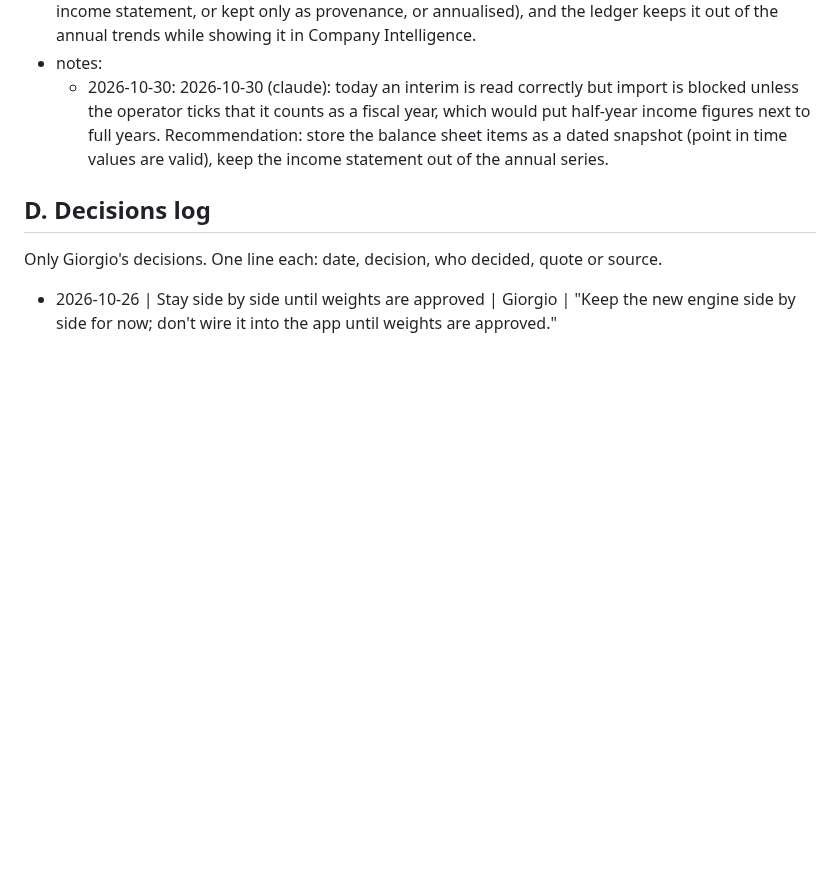
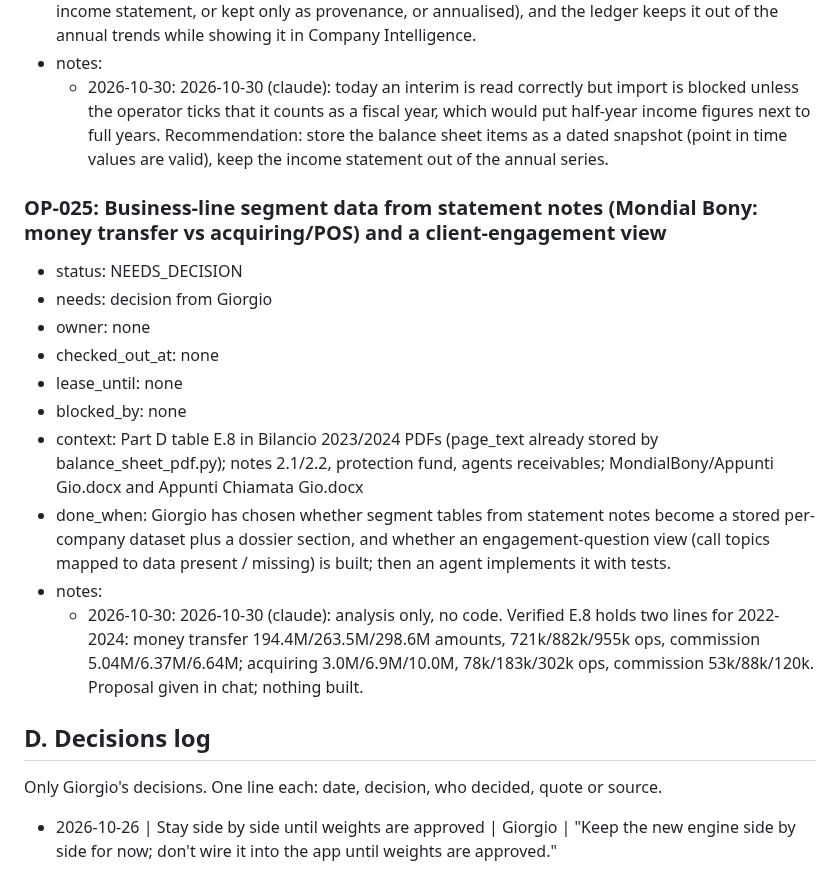
Before and after one commit to gmazzo98-glitch/Wayland, a Markdown page: READ_FIRST_AGENT_STATUS_AND_OPEN_POINTS.md, the part around the change. GitHub-like rendering; blank space fills up the shorter version.

Commit message:
Open point: business-line segment data from statement notes (Mondial Bony)
Co-Authored-By: Claude Sonnet 5.5 <noreply@anthropic.com>

```diff
--- a/READ_FIRST_AGENT_STATUS_AND_OPEN_POINTS.md
+++ b/READ_FIRST_AGENT_STATUS_AND_OPEN_POINTS.md
@@ -323,6 +323,18 @@ Protocol: git is the lock. Check out = `git pull`, run `checkout`, commit and pu
 * notes:
   - 2026-10-30: 2026-10-30 (claude): today an interim is read correctly but import is blocked unless the operator ticks that it counts as a fiscal year, which would put half-year income figures next to full years. Recommendation: store the balance sheet items as a dated snapshot (point in time values are valid), keep the income statement out of the annual series.
 
+### OP-025: Business-line segment data from statement notes (Mondial Bony: money transfer vs acquiring/POS) and a client-engagement view
+* status: NEEDS_DECISION
+* needs: decision from Giorgio
+* owner: none
+* checked_out_at: none
+* lease_until: none
+* blocked_by: none
+* context: Part D table E.8 in Bilancio 2023/2024 PDFs (page_text already stored by balance_sheet_pdf.py); notes 2.1/2.2, protection fund, agents receivables; MondialBony/Appunti Gio.docx and Appunti Chiamata Gio.docx
+* done_when: Giorgio has chosen whether segment tables from statement notes become a stored per-company dataset plus a dossier section, and whether an engagement-question view (call topics mapped to data present / missing) is built; then an agent implements it with tests.
+* notes:
+  - 2026-10-30: 2026-10-30 (claude): analysis only, no code. Verified E.8 holds two lines for 2022-2024: money transfer 194.4M/263.5M/298.6M amounts, 721k/882k/955k ops, commission 5.04M/6.37M/6.64M; acquiring 3.0M/6.9M/10.0M, 78k/183k/302k ops, commission 53k/88k/120k. Proposal given in chat; nothing built.
+
 ## D. Decisions log
 
 Only Giorgio's decisions. One line each: date, decision, who decided, quote or source.
```
Also changed, not shown: docs/STATUS_HISTORY.md (+2 -0 lines).
